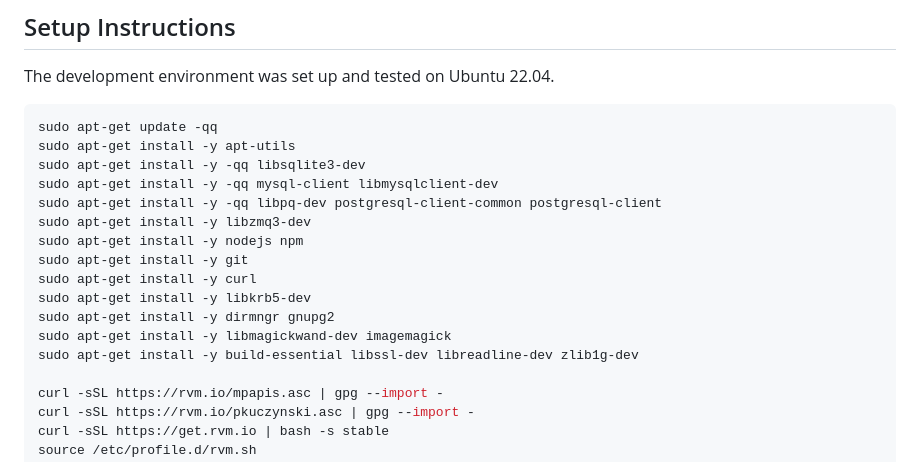
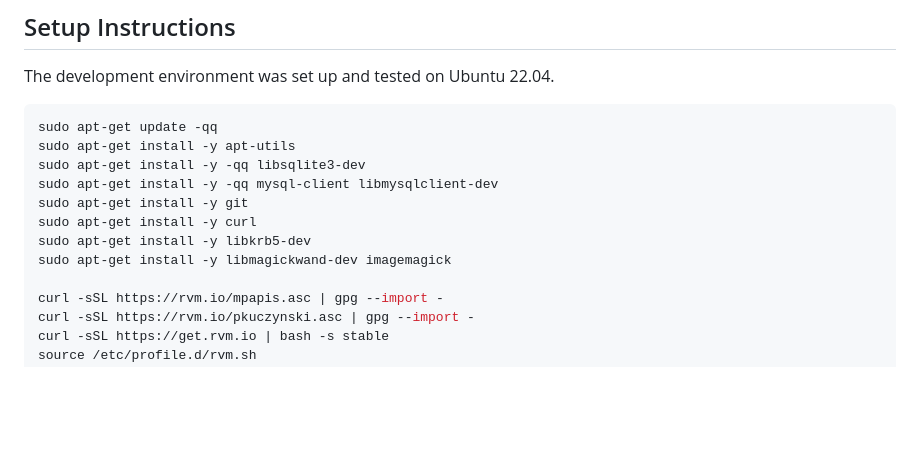
Before and after one commit to vaganuru/Ticketing-System, a Markdown page: README.md, the part around the change. Drawn GitHub-style; blank space fills up the shorter version.

Commit message:
improved README

```diff
--- a/README.md
+++ b/README.md
@@ -27,15 +27,10 @@ sudo apt-get update -qq
 sudo apt-get install -y apt-utils
 sudo apt-get install -y -qq libsqlite3-dev
 sudo apt-get install -y -qq mysql-client libmysqlclient-dev
-sudo apt-get install -y -qq libpq-dev postgresql-client-common postgresql-client
-sudo apt-get install -y libzmq3-dev
-sudo apt-get install -y nodejs npm
 sudo apt-get install -y git
 sudo apt-get install -y curl
 sudo apt-get install -y libkrb5-dev
-sudo apt-get install -y dirmngr gnupg2
 sudo apt-get install -y libmagickwand-dev imagemagick
-sudo apt-get install -y build-essential libssl-dev libreadline-dev zlib1g-dev
 
 curl -sSL https://rvm.io/mpapis.asc | gpg --import -
 curl -sSL https://rvm.io/pkuczynski.asc | gpg --import -
```
